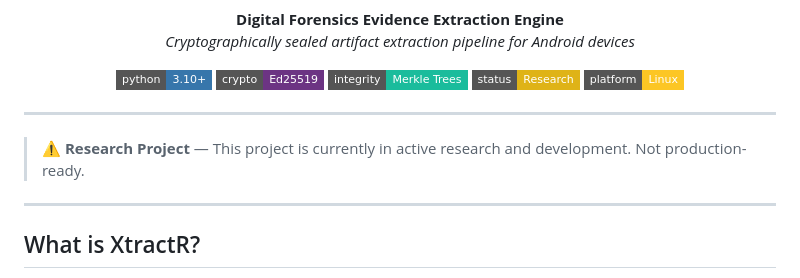
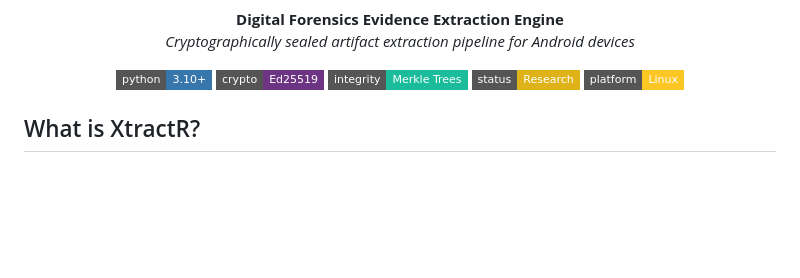
Before and after one commit to Akilan4757/XtractR, a Markdown page: README.md, the part around the change. GitHub-like rendering; badges without logos; blank space fills up the shorter version.

```diff
--- a/README.md
+++ b/README.md
@@ -17,11 +17,6 @@
   <img src="https://img.shields.io/badge/platform-Linux-FCC624?style=flat-square&logo=linux&logoColor=black" />
 </p>
 
----
-
-> ⚠️ **Research Project** — This project is currently in active research and development. Not production-ready.
-
----
 
 ## What is XtractR?
 
```
